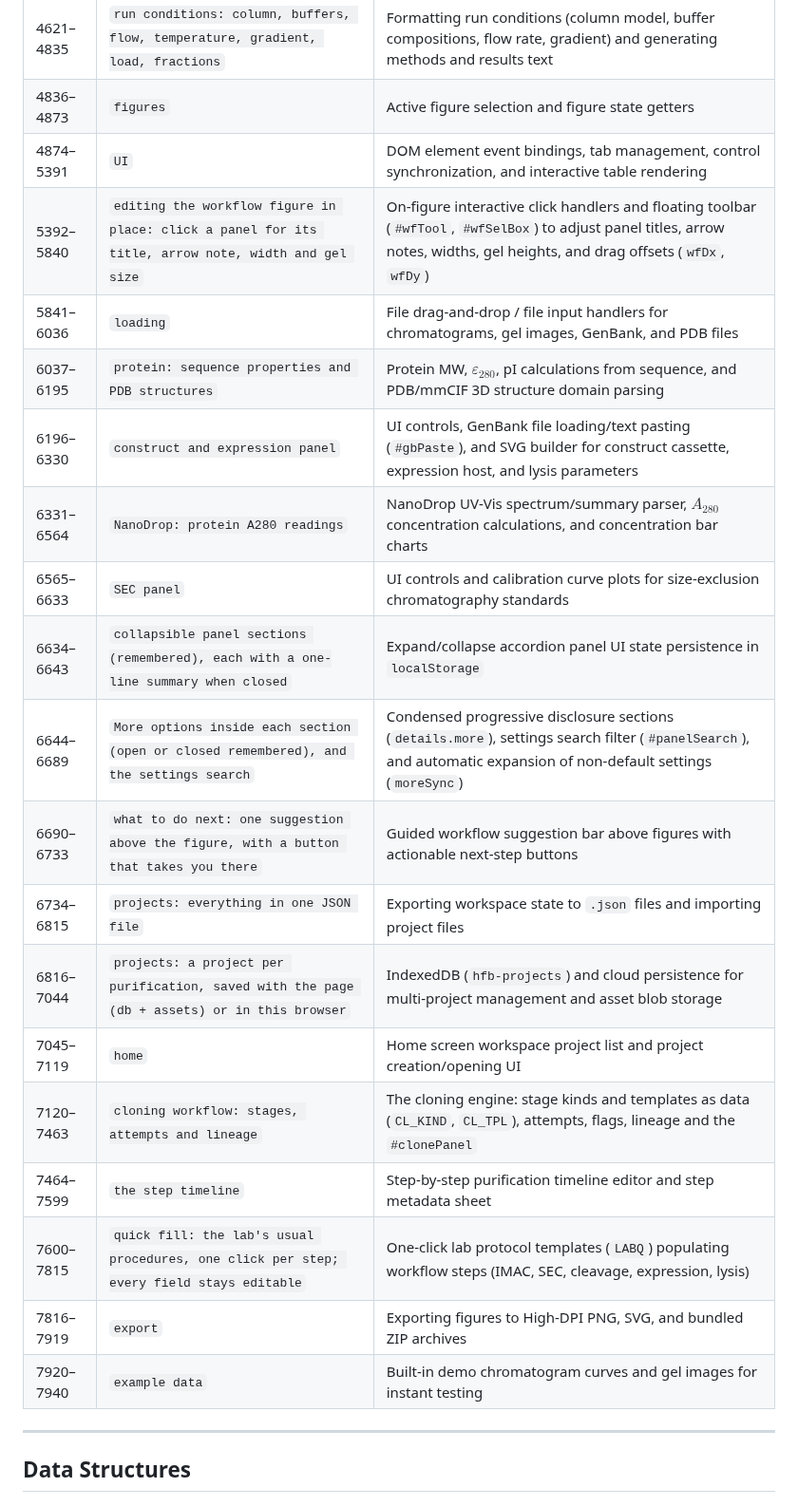
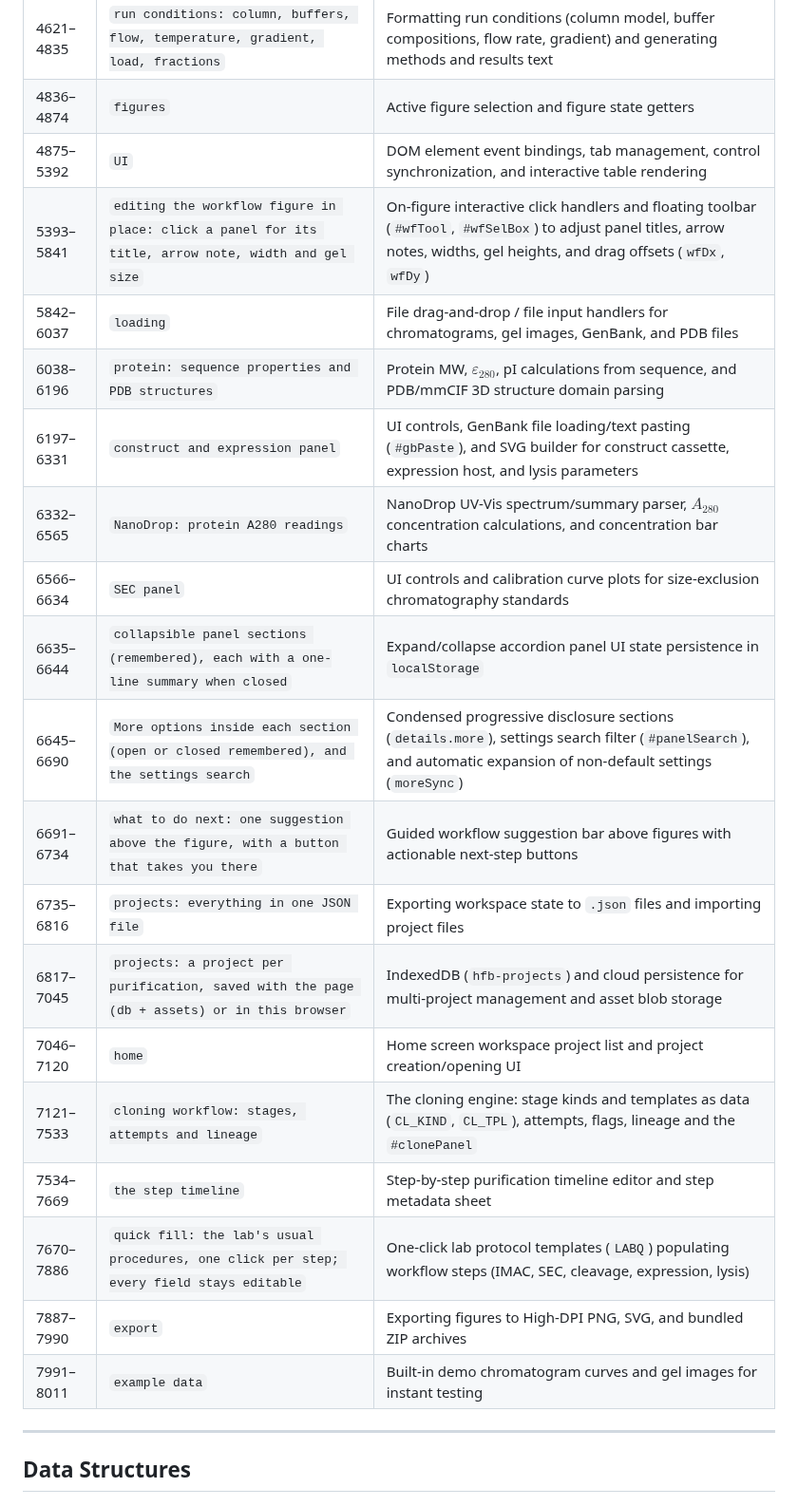
Before and after one commit to patasherry/hplc-figure-bench, a Markdown page: docs/CODEMAP.md, the part around the change. Shown at 95% size. GitHub-like rendering.

Commit message:
Code map: line ranges after the latest app change

```diff
--- a/docs/CODEMAP.md
+++ b/docs/CODEMAP.md
@@ -27,25 +27,25 @@
 | 3850–4187 | `composite: run with gels, and the workflow` | Rendering multi-panel purification workflow figures combining chromatograms, SDS-PAGE gel aligned lanes, parallel branches, and final yield line |
 | 4188–4620 | `upstream steps: construct, expression and lysis, drawn before the first column` | Upstream purification steps (construct cassette, expression, lysis, cleavage) diagram rendering and GenBank parsing |
 | 4621–4835 | `run conditions: column, buffers, flow, temperature, gradient, load, fractions` | Formatting run conditions (column model, buffer compositions, flow rate, gradient) and generating methods and results text |
-| 4836–4873 | `figures` | Active figure selection and figure state getters |
-| 4874–5391 | `UI` | DOM element event bindings, tab management, control synchronization, and interactive table rendering |
-| 5392–5840 | `editing the workflow figure in place: click a panel for its title, arrow note, width and gel size` | On-figure interactive click handlers and floating toolbar (`#wfTool`, `#wfSelBox`) to adjust panel titles, arrow notes, widths, gel heights, and drag offsets (`wfDx`, `wfDy`) |
-| 5841–6036 | `loading` | File drag-and-drop / file input handlers for chromatograms, gel images, GenBank, and PDB files |
-| 6037–6195 | `protein: sequence properties and PDB structures` | Protein MW, $\varepsilon_{280}$, pI calculations from sequence, and PDB/mmCIF 3D structure domain parsing |
-| 6196–6330 | `construct and expression panel` | UI controls, GenBank file loading/text pasting (`#gbPaste`), and SVG builder for construct cassette, expression host, and lysis parameters |
-| 6331–6564 | `NanoDrop: protein A280 readings` | NanoDrop UV-Vis spectrum/summary parser, $A_{280}$ concentration calculations, and concentration bar charts |
-| 6565–6633 | `SEC panel` | UI controls and calibration curve plots for size-exclusion chromatography standards |
-| 6634–6643 | `collapsible panel sections (remembered), each with a one-line summary when closed` | Expand/collapse accordion panel UI state persistence in `localStorage` |
-| 6644–6689 | `More options inside each section (open or closed remembered), and the settings search` | Condensed progressive disclosure sections (`details.more`), settings search filter (`#panelSearch`), and automatic expansion of non-default settings (`moreSync`) |
-| 6690–6733 | `what to do next: one suggestion above the figure, with a button that takes you there` | Guided workflow suggestion bar above figures with actionable next-step buttons |
-| 6734–6815 | `projects: everything in one JSON file` | Exporting workspace state to `.json` files and importing project files |
-| 6816–7044 | `projects: a project per purification, saved with the page (db + assets) or in this browser` | IndexedDB (`hfb-projects`) and cloud persistence for multi-project management and asset blob storage |
-| 7045–7119 | `home` | Home screen workspace project list and project creation/opening UI |
-| 7120–7463 | `cloning workflow: stages, attempts and lineage` | The cloning engine: stage kinds and templates as data (`CL_KIND`, `CL_TPL`), attempts, flags, lineage and the `#clonePanel` |
-| 7464–7599 | `the step timeline` | Step-by-step purification timeline editor and step metadata sheet |
-| 7600–7815 | `quick fill: the lab's usual procedures, one click per step; every field stays editable` | One-click lab protocol templates (`LABQ`) populating workflow steps (IMAC, SEC, cleavage, expression, lysis) |
-| 7816–7919 | `export` | Exporting figures to High-DPI PNG, SVG, and bundled ZIP archives |
-| 7920–7940 | `example data` | Built-in demo chromatogram curves and gel images for instant testing |
+| 4836–4874 | `figures` | Active figure selection and figure state getters |
+| 4875–5392 | `UI` | DOM element event bindings, tab management, control synchronization, and interactive table rendering |
+| 5393–5841 | `editing the workflow figure in place: click a panel for its title, arrow note, width and gel size` | On-figure interactive click handlers and floating toolbar (`#wfTool`, `#wfSelBox`) to adjust panel titles, arrow notes, widths, gel heights, and drag offsets (`wfDx`, `wfDy`) |
+| 5842–6037 | `loading` | File drag-and-drop / file input handlers for chromatograms, gel images, GenBank, and PDB files |
+| 6038–6196 | `protein: sequence properties and PDB structures` | Protein MW, $\varepsilon_{280}$, pI calculations from sequence, and PDB/mmCIF 3D structure domain parsing |
+| 6197–6331 | `construct and expression panel` | UI controls, GenBank file loading/text pasting (`#gbPaste`), and SVG builder for construct cassette, expression host, and lysis parameters |
+| 6332–6565 | `NanoDrop: protein A280 readings` | NanoDrop UV-Vis spectrum/summary parser, $A_{280}$ concentration calculations, and concentration bar charts |
+| 6566–6634 | `SEC panel` | UI controls and calibration curve plots for size-exclusion chromatography standards |
+| 6635–6644 | `collapsible panel sections (remembered), each with a one-line summary when closed` | Expand/collapse accordion panel UI state persistence in `localStorage` |
+| 6645–6690 | `More options inside each section (open or closed remembered), and the settings search` | Condensed progressive disclosure sections (`details.more`), settings search filter (`#panelSearch`), and automatic expansion of non-default settings (`moreSync`) |
+| 6691–6734 | `what to do next: one suggestion above the figure, with a button that takes you there` | Guided workflow suggestion bar above figures with actionable next-step buttons |
+| 6735–6816 | `projects: everything in one JSON file` | Exporting workspace state to `.json` files and importing project files |
+| 6817–7045 | `projects: a project per purification, saved with the page (db + assets) or in this browser` | IndexedDB (`hfb-projects`) and cloud persistence for multi-project management and asset blob storage |
+| 7046–7120 | `home` | Home screen workspace project list and project creation/opening UI |
+| 7121–7533 | `cloning workflow: stages, attempts and lineage` | The cloning engine: stage kinds and templates as data (`CL_KIND`, `CL_TPL`), attempts, flags, lineage and the `#clonePanel` |
+| 7534–7669 | `the step timeline` | Step-by-step purification timeline editor and step metadata sheet |
+| 7670–7886 | `quick fill: the lab's usual procedures, one click per step; every field stays editable` | One-click lab protocol templates (`LABQ`) populating workflow steps (IMAC, SEC, cleavage, expression, lysis) |
+| 7887–7990 | `export` | Exporting figures to High-DPI PNG, SVG, and bundled ZIP archives |
+| 7991–8011 | `example data` | Built-in demo chromatogram curves and gel images for instant testing |
 
 ---
 
```
